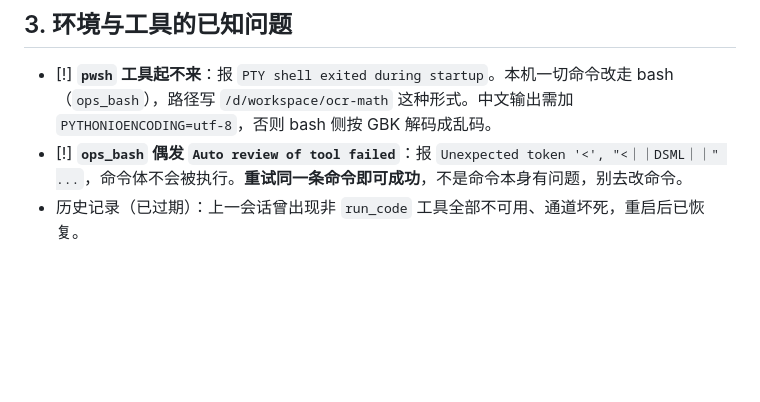
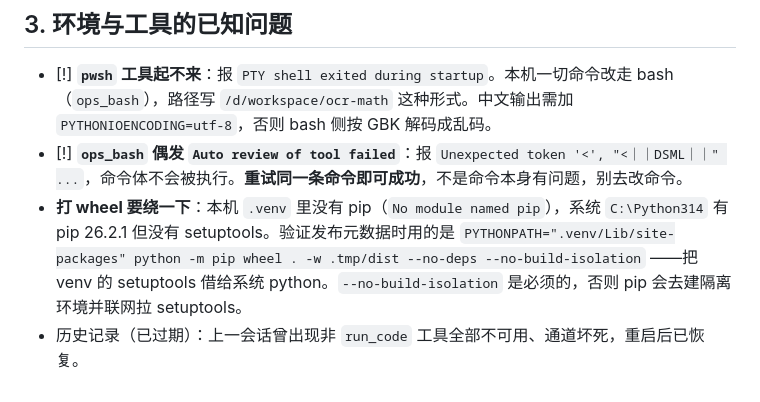
Before and after one commit to utada1stlove/ocr-math, a Markdown page: TODO.md, the part around the change. GitHub-like rendering; blank space fills up the shorter version.

Commit message:
docs: TODO 记录本机打 wheel 需要借 venv 的 setuptools

```diff
--- a/TODO.md
+++ b/TODO.md
@@ -65,4 +65,7 @@ Debian TeX 包清单够用，详见 `CHANGELOG.md`。以后改模板或加宏包
 
 - [!] **`pwsh` 工具起不来**：报 `PTY shell exited during startup`。本机一切命令改走 bash（`ops_bash`），路径写 `/d/workspace/ocr-math` 这种形式。中文输出需加 `PYTHONIOENCODING=utf-8`，否则 bash 侧按 GBK 解码成乱码。
 - [!] **`ops_bash` 偶发 `Auto review of tool failed`**：报 `Unexpected token '<', "<｜｜DSML｜｜" ...`，命令体不会被执行。**重试同一条命令即可成功**，不是命令本身有问题，别去改命令。
+- **打 wheel 要绕一下**：本机 `.venv` 里没有 pip（`No module named pip`），系统 `C:\Python314` 有 pip 26.2.1 但没有 setuptools。验证发布元数据时用的是
+  `PYTHONPATH=".venv/Lib/site-packages" python -m pip wheel . -w .tmp/dist --no-deps --no-build-isolation`
+  ——把 venv 的 setuptools 借给系统 python。`--no-build-isolation` 是必须的，否则 pip 会去建隔离环境并联网拉 setuptools。
 - 历史记录（已过期）：上一会话曾出现非 `run_code` 工具全部不可用、通道坏死，重启后已恢复。
```
